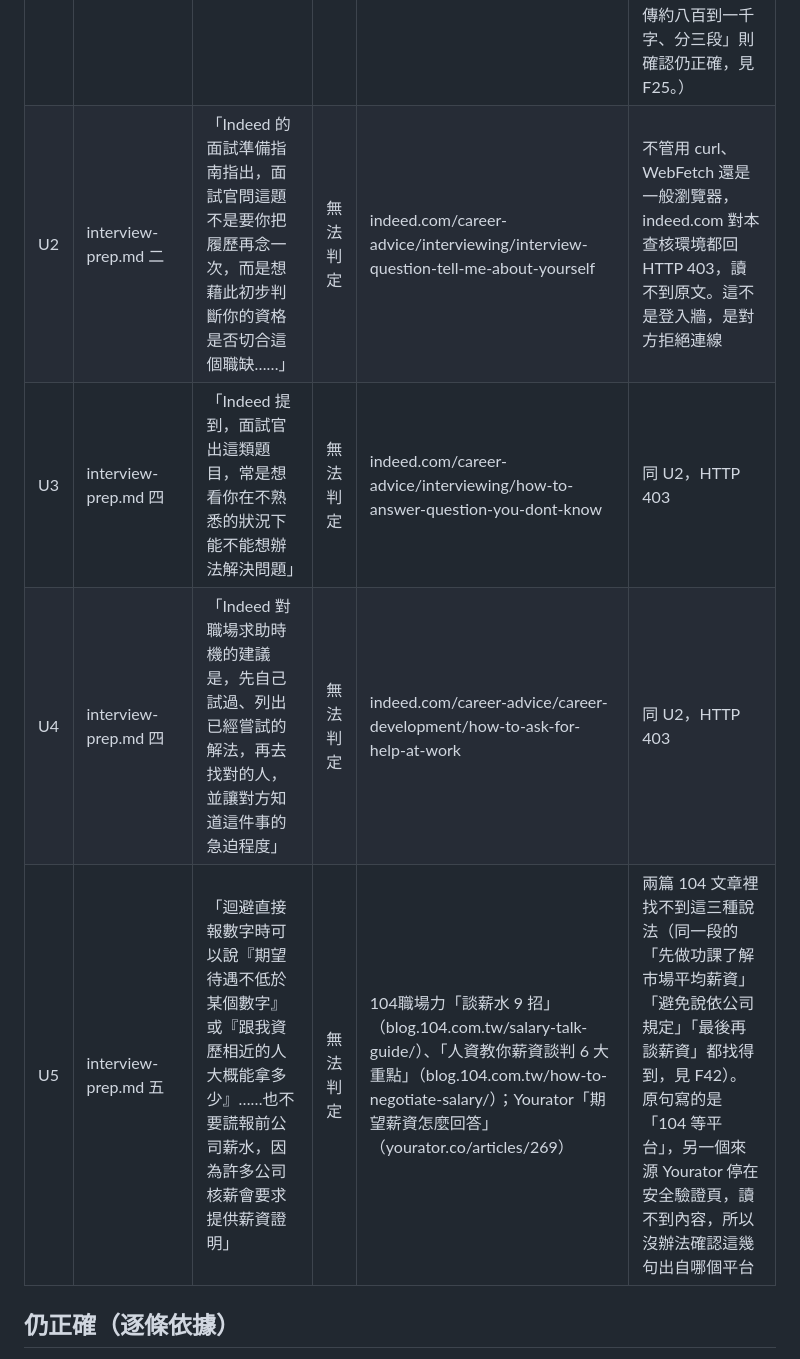
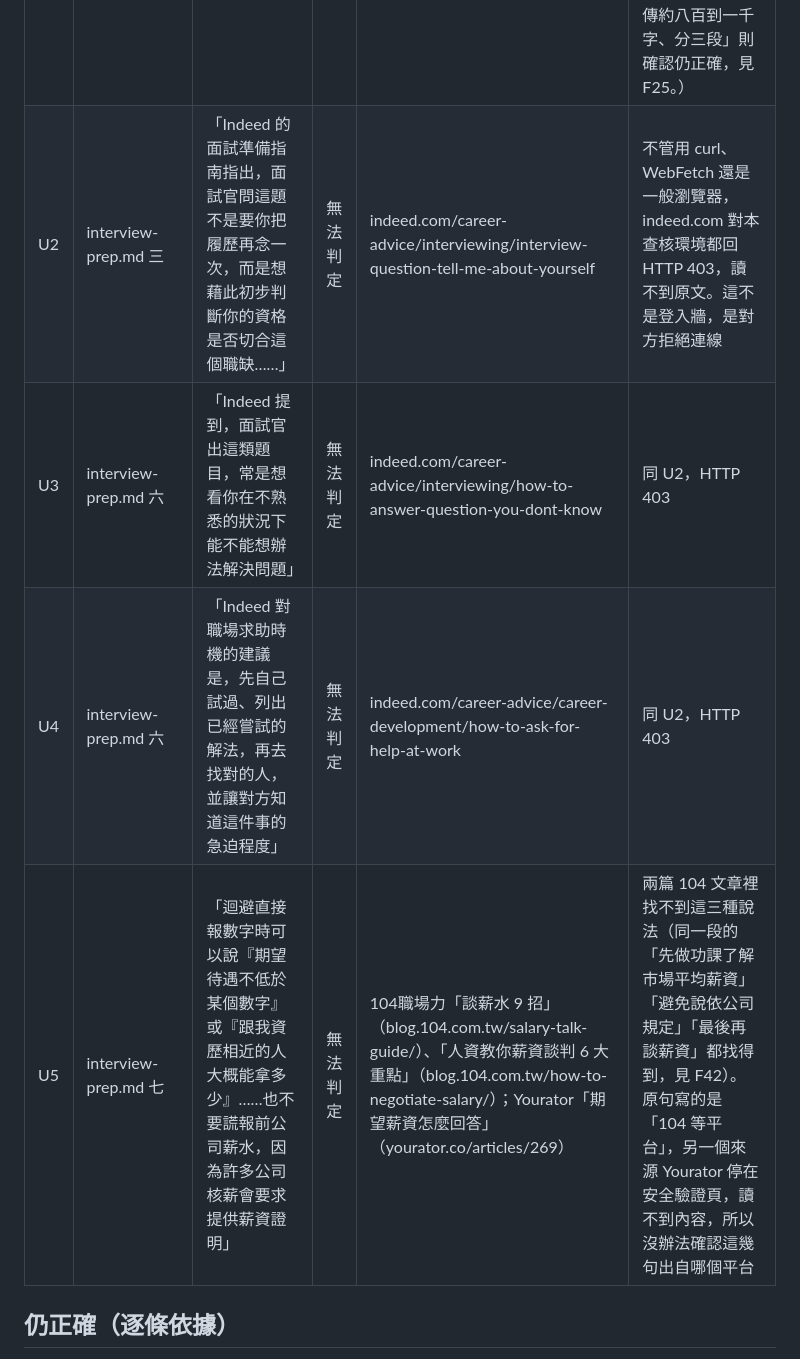
Before and after one commit to wayhong0928/job-hunt-guide, a Markdown page: reports/platform-check-2026-10.md, the part around one of its changes. Drawn GitHub-style.

```diff
--- a/reports/platform-check-2026-10.md
+++ b/reports/platform-check-2026-10.md
@@ -35,10 +35,10 @@
 | N3 | platforms.md 2.2 | 「但只有前 200 到 300 字元會在『顯示更多』被點開前露出」 | 查無 | LinkedIn Help a553140、a554351；Talent Blog「14 Profile Summary Examples」 | 官方只寫了 About 的上限（“2,600 characters max”），找不到收合前顯示幾個字元。實際顯示多少也會因裝置與版面而不同 |
 | N4 | platforms.md 2.2 | 「招募者初次瀏覽個人檔案的時間很短，Headline、大頭照、About 三者是優先優化的順序。」 | 查無 | 同 N1、N3 | 官方頁面找不到招募者瀏覽時間的數據，也找不到這三個欄位的優先順序。官方只有 “Members with a profile photo on LinkedIn receive up to 2X more profile views.” |
 | U1 | platforms.md 3.2 | 「……這只是舊版建議，並非現行系統的硬性字數限制」 | 無法判定 | 104 常見問題「履歷刊登／修改」（/faq/resume）、「主動應徵」（/faq/apply）、「履歷開關／隱私設定」（/faq/resume-privacy） | 常見問題沒有提到自傳欄位的字數上限。要確認系統實際上限只能進履歷編輯頁，必須登入，依規定不嘗試登入。（前半句「過去有平台文章建議新鮮人自傳約八百到一千字、分三段」則確認仍正確，見 F25。） |
-| U2 | interview-prep.md 二 | 「Indeed 的面試準備指南指出，面試官問這題不是要你把履歷再念一次，而是想藉此初步判斷你的資格是否切合這個職缺……」 | 無法判定 | indeed.com/career-advice/interviewing/interview-question-tell-me-about-yourself | 不管用 curl、WebFetch 還是一般瀏覽器，indeed.com 對本查核環境都回 HTTP 403，讀不到原文。這不是登入牆，是對方拒絕連線 |
-| U3 | interview-prep.md 四 | 「Indeed 提到，面試官出這類題目，常是想看你在不熟悉的狀況下能不能想辦法解決問題」 | 無法判定 | indeed.com/career-advice/interviewing/how-to-answer-question-you-dont-know | 同 U2，HTTP 403 |
-| U4 | interview-prep.md 四 | 「Indeed 對職場求助時機的建議是，先自己試過、列出已經嘗試的解法，再去找對的人，並讓對方知道這件事的急迫程度」 | 無法判定 | indeed.com/career-advice/career-development/how-to-ask-for-help-at-work | 同 U2，HTTP 403 |
-| U5 | interview-prep.md 五 | 「迴避直接報數字時可以說『期望待遇不低於某個數字』或『跟我資歷相近的人大概能拿多少』……也不要謊報前公司薪水，因為許多公司核薪會要求提供薪資證明」 | 無法判定 | 104職場力「談薪水 9 招」（blog.104.com.tw/salary-talk-guide/）、「人資教你薪資談判 6 大重點」（blog.104.com.tw/how-to-negotiate-salary/）；Yourator「期望薪資怎麼回答」（yourator.co/articles/269） | 兩篇 104 文章裡找不到這三種說法（同一段的「先做功課了解市場平均薪資」「避免說依公司規定」「最後再談薪資」都找得到，見 F42）。原句寫的是「104 等平台」，另一個來源 Yourator 停在安全驗證頁，讀不到內容，所以沒辦法確認這幾句出自哪個平台 |
+| U2 | interview-prep.md 三 | 「Indeed 的面試準備指南指出，面試官問這題不是要你把履歷再念一次，而是想藉此初步判斷你的資格是否切合這個職缺……」 | 無法判定 | indeed.com/career-advice/interviewing/interview-question-tell-me-about-yourself | 不管用 curl、WebFetch 還是一般瀏覽器，indeed.com 對本查核環境都回 HTTP 403，讀不到原文。這不是登入牆，是對方拒絕連線 |
+| U3 | interview-prep.md 六 | 「Indeed 提到，面試官出這類題目，常是想看你在不熟悉的狀況下能不能想辦法解決問題」 | 無法判定 | indeed.com/career-advice/interviewing/how-to-answer-question-you-dont-know | 同 U2，HTTP 403 |
+| U4 | interview-prep.md 六 | 「Indeed 對職場求助時機的建議是，先自己試過、列出已經嘗試的解法，再去找對的人，並讓對方知道這件事的急迫程度」 | 無法判定 | indeed.com/career-advice/career-development/how-to-ask-for-help-at-work | 同 U2，HTTP 403 |
+| U5 | interview-prep.md 七 | 「迴避直接報數字時可以說『期望待遇不低於某個數字』或『跟我資歷相近的人大概能拿多少』……也不要謊報前公司薪水，因為許多公司核薪會要求提供薪資證明」 | 無法判定 | 104職場力「談薪水 9 招」（blog.104.com.tw/salary-talk-guide/）、「人資教你薪資談判 6 大重點」（blog.104.com.tw/how-to-negotiate-salary/）；Yourator「期望薪資怎麼回答」（yourator.co/articles/269） | 兩篇 104 文章裡找不到這三種說法（同一段的「先做功課了解市場平均薪資」「避免說依公司規定」「最後再談薪資」都找得到，見 F42）。原句寫的是「104 等平台」，另一個來源 Yourator 停在安全驗證頁，讀不到內容，所以沒辦法確認這幾句出自哪個平台 |
 
 ## 仍正確（逐條依據）
 
```
Also changed, not shown: other parts of reports/platform-check-2026-10.md (+6 -6 lines).
